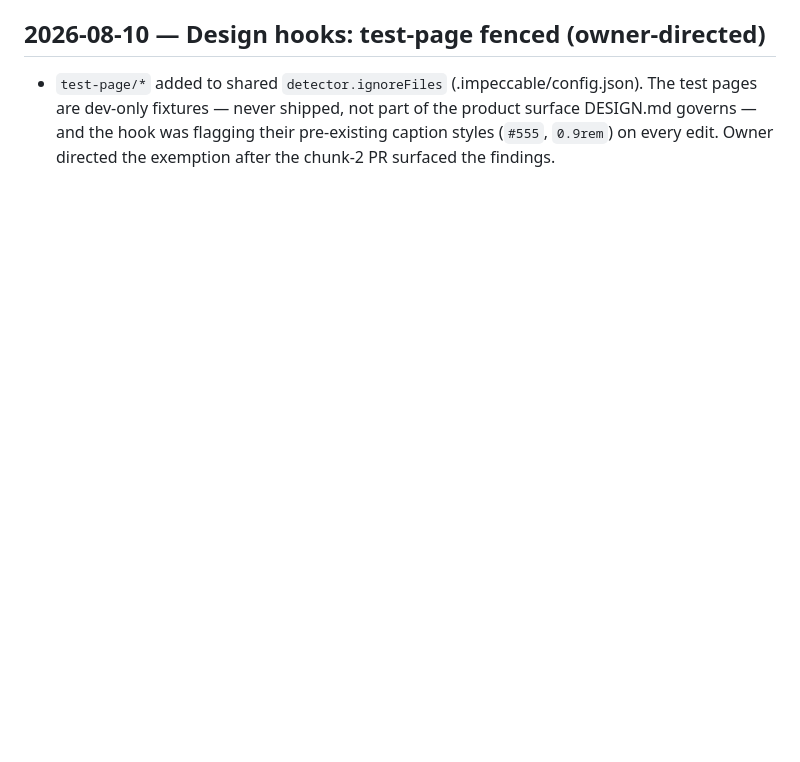
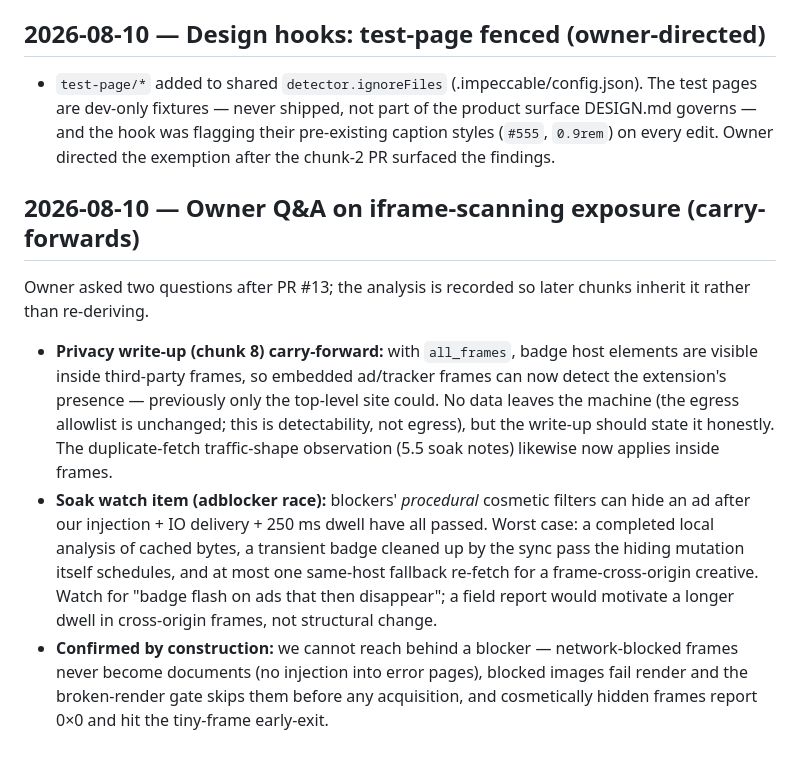
Before and after one commit to TrueOrigin-App/extension, a Markdown page: DECISIONS.md, the part around the change. GitHub-like rendering; blank space fills up the shorter version.

Commit message:
Record iframe-exposure Q&A carry-forwards (owner session)
Third-party-frame detectability goes to the chunk-8 privacy write-up;
the adblocker cosmetic-filter race becomes a soak watch item.

Co-Authored-By: Claude Fable 5 <noreply@anthropic.com>

```diff
--- a/DECISIONS.md
+++ b/DECISIONS.md
@@ -3256,3 +3256,29 @@ choices under §8.
   hook was flagging their pre-existing caption styles (`#555`, `0.9rem`)
   on every edit. Owner directed the exemption after the chunk-2 PR
   surfaced the findings.
+
+## 2026-08-10 — Owner Q&A on iframe-scanning exposure (carry-forwards)
+
+Owner asked two questions after PR #13; the analysis is recorded so later
+chunks inherit it rather than re-deriving.
+
+- **Privacy write-up (chunk 8) carry-forward:** with `all_frames`, badge
+  host elements are visible inside third-party frames, so embedded
+  ad/tracker frames can now detect the extension's presence — previously
+  only the top-level site could. No data leaves the machine (the egress
+  allowlist is unchanged; this is detectability, not egress), but the
+  write-up should state it honestly. The duplicate-fetch traffic-shape
+  observation (5.5 soak notes) likewise now applies inside frames.
+- **Soak watch item (adblocker race):** blockers' *procedural* cosmetic
+  filters can hide an ad after our injection + IO delivery + 250 ms
+  dwell have all passed. Worst case: a completed local analysis of
+  cached bytes, a transient badge cleaned up by the sync pass the hiding
+  mutation itself schedules, and at most one same-host fallback re-fetch
+  for a frame-cross-origin creative. Watch for "badge flash on ads that
+  then disappear"; a field report would motivate a longer dwell in
+  cross-origin frames, not structural change.
+- **Confirmed by construction:** we cannot reach behind a blocker —
+  network-blocked frames never become documents (no injection into error
+  pages), blocked images fail render and the broken-render gate skips
+  them before any acquisition, and cosmetically hidden frames report
+  0×0 and hit the tiny-frame early-exit.
```
Also changed, not shown: ROADMAP.md (+2 -0 lines).
